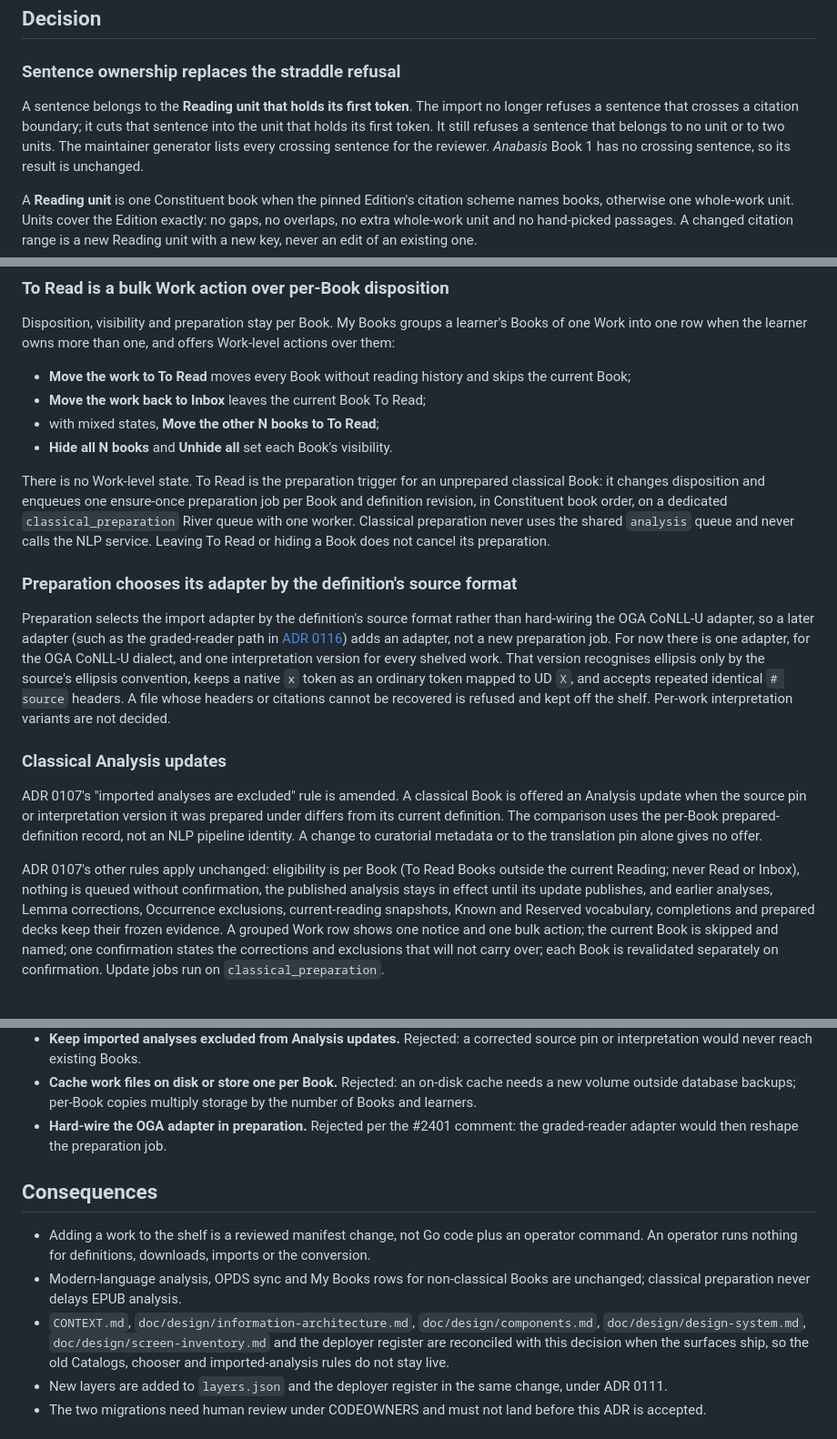
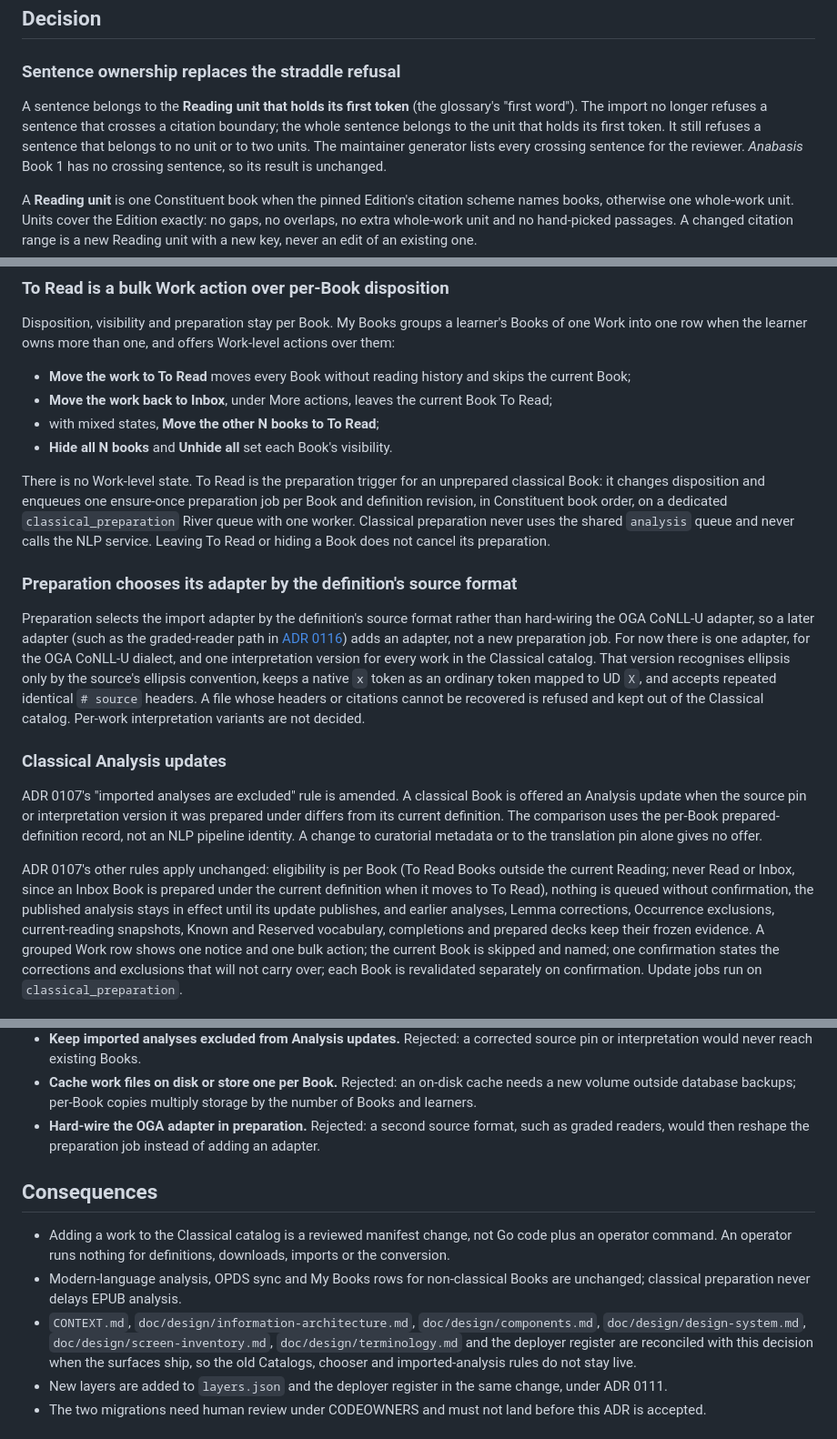
Before and after one commit to justin-hayes/mouseion, a Markdown page: doc/adr/0117-classical-catalog.md, 3 parts joined by grey strips. Shown at 91% size. Rendered like a GitHub page.

Commit message:
docs(adr): apply review fixes to ADR 0117 (#2405)

```diff
--- a/doc/adr/0117-classical-catalog.md
+++ b/doc/adr/0117-classical-catalog.md
@@ -46,10 +46,11 @@ Several accepted rules stand in the way:
 
 ### Sentence ownership replaces the straddle refusal
 
-A sentence belongs to the **Reading unit that holds its first token**. The
-import no longer refuses a sentence that crosses a citation boundary; it cuts
-that sentence into the unit that holds its first token. It still refuses a
-sentence that belongs to no unit or to two units. The maintainer generator
+A sentence belongs to the **Reading unit that holds its first token** (the
+glossary's "first word"). The import no longer refuses a sentence that crosses
+a citation boundary; the whole sentence belongs to the unit that holds its
+first token. It still refuses a sentence that belongs to no unit or to two
+units. The maintainer generator
 lists every crossing sentence for the reviewer. *Anabasis* Book 1 has no
 crossing sentence, so its result is unchanged.
 
@@ -116,7 +117,8 @@ and offers Work-level actions over them:
 
 - **Move the work to To Read** moves every Book without reading history and
   skips the current Book;
-- **Move the work back to Inbox** leaves the current Book To Read;
+- **Move the work back to Inbox**, under More actions, leaves the current Book
+  To Read;
 - with mixed states, **Move the other N books to To Read**;
 - **Hide all N books** and **Unhide all** set each Book's visibility.
 
@@ -133,11 +135,11 @@ Preparation selects the import adapter by the definition's source format rather
 than hard-wiring the OGA CoNLL-U adapter, so a later adapter (such as the
 graded-reader path in [ADR 0116](https://github.com/justin-hayes/mouseion/pull/2402))
 adds an adapter, not a new preparation job. For now there is one adapter, for
-the OGA CoNLL-U dialect, and one interpretation version for every shelved
-work. That version recognises ellipsis only by the source's ellipsis
+the OGA CoNLL-U dialect, and one interpretation version for every work in
+the Classical catalog. That version recognises ellipsis only by the source's ellipsis
 convention, keeps a native `x` token as an ordinary token mapped to UD `X`, and
 accepts repeated identical `# source` headers. A file whose headers or
-citations cannot be recovered is refused and kept off the shelf. Per-work
+citations cannot be recovered is refused and kept out of the Classical catalog. Per-work
 interpretation variants are not decided.
 
 ### Classical Analysis updates
@@ -149,7 +151,8 @@ per-Book prepared-definition record, not an NLP pipeline identity. A change to
 curatorial metadata or to the translation pin alone gives no offer.
 
 ADR 0107's other rules apply unchanged: eligibility is per Book (To Read Books
-outside the current Reading; never Read or Inbox), nothing is queued without
+outside the current Reading; never Read or Inbox, since an Inbox Book is
+prepared under the current definition when it moves to To Read), nothing is queued without
 confirmation, the published analysis stays in effect until its update
 publishes, and earlier analyses, Lemma corrections, Occurrence exclusions,
 current-reading snapshots, Known and Reserved vocabulary, completions and
@@ -256,21 +259,22 @@ The page title, description and intro copy are unchanged.
 - **Cache work files on disk or store one per Book.** Rejected: an on-disk cache
   needs a new volume outside database backups; per-Book copies multiply storage
   by the number of Books and learners.
-- **Hard-wire the OGA adapter in preparation.** Rejected per the #2401 comment:
-  the graded-reader adapter would then reshape the preparation job.
+- **Hard-wire the OGA adapter in preparation.** Rejected: a second
+  source format, such as graded readers, would then reshape the preparation
+  job instead of adding an adapter.
 
 ## Consequences
 
-- Adding a work to the shelf is a reviewed manifest change, not Go code plus an
+- Adding a work to the Classical catalog is a reviewed manifest change, not Go code plus an
   operator command. An operator runs nothing for definitions, downloads,
   imports or the conversion.
 - Modern-language analysis, OPDS sync and My Books rows for non-classical
   Books are unchanged; classical preparation never delays EPUB analysis.
 - `CONTEXT.md`, `doc/design/information-architecture.md`,
   `doc/design/components.md`, `doc/design/design-system.md`,
-  `doc/design/screen-inventory.md` and the deployer register are reconciled with
-  this decision when the surfaces ship, so the old Catalogs, chooser and
-  imported-analysis rules do not stay live.
+  `doc/design/screen-inventory.md`, `doc/design/terminology.md` and the
+  deployer register are reconciled with this decision when the surfaces ship,
+  so the old Catalogs, chooser and imported-analysis rules do not stay live.
 - New layers are added to `layers.json` and the deployer register in the same
   change, under ADR 0111.
 - The two migrations need human review under CODEOWNERS and must not land before
```
Also changed, not shown: other parts of doc/adr/0117-classical-catalog.md (+4 -4 lines), doc/adr/0099-ancient-greek-imported-analyses.md (+2 -2 lines).
